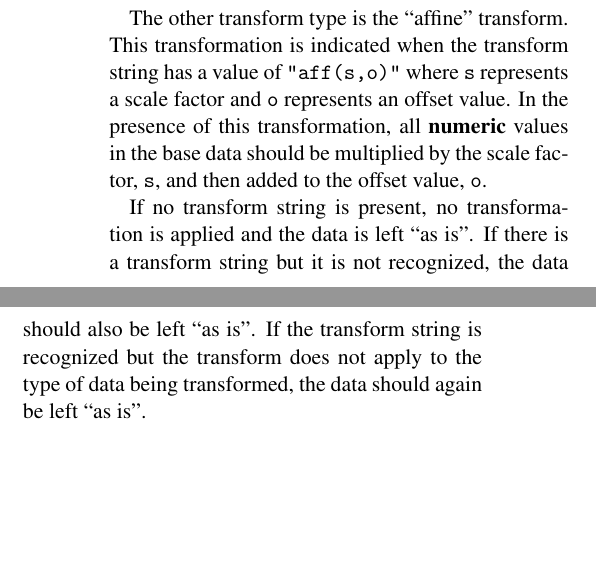
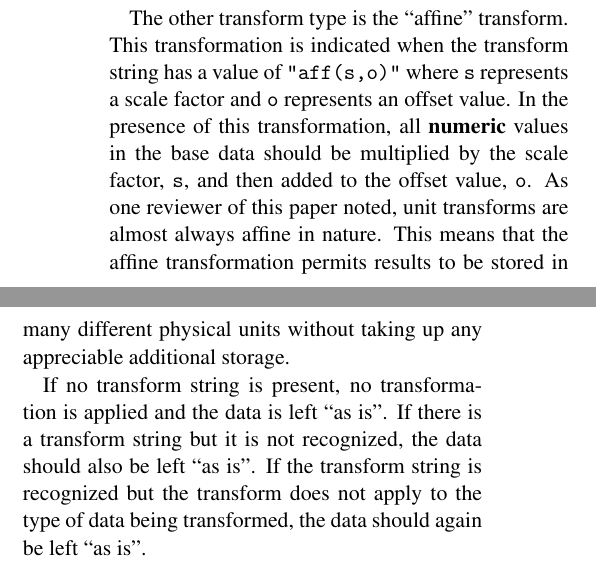
Before and after one commit to mtiller/recon, a LaTeX document (docs/modelica2014/recon.tex): two parts of the columns of page 9 of 12, joined at a grey line, cut so that both start at the same text, the shorter picture padded with empty space. Compiled offline with pdfLaTeX.

Commit message:
Added a note based on discussions with Hubertus Tummescheit

```diff
--- a/docs/modelica2014/recon.tex
+++ b/docs/modelica2014/recon.tex
@@ -915,7 +915,10 @@ transformation is indicated when the transform string has a value of
 \code{o} represents an offset value.  In the presence of this
 transformation, all \textbf{numeric} values in the base data should be
 multiplied by the scale factor, \code{s}, and then added to the offset
-value, \code{o}.
+value, \code{o}.  As one reviewer of this paper noted, unit transforms
+are almost always affine in nature.  This means that the affine
+transformation permits results to be stored in many different physical
+units without taking up any appreciable additional storage.
 
 If no transform string is present, no transformation is applied and
 the data is left ``as is''.  If there is a transform string but it is
```
